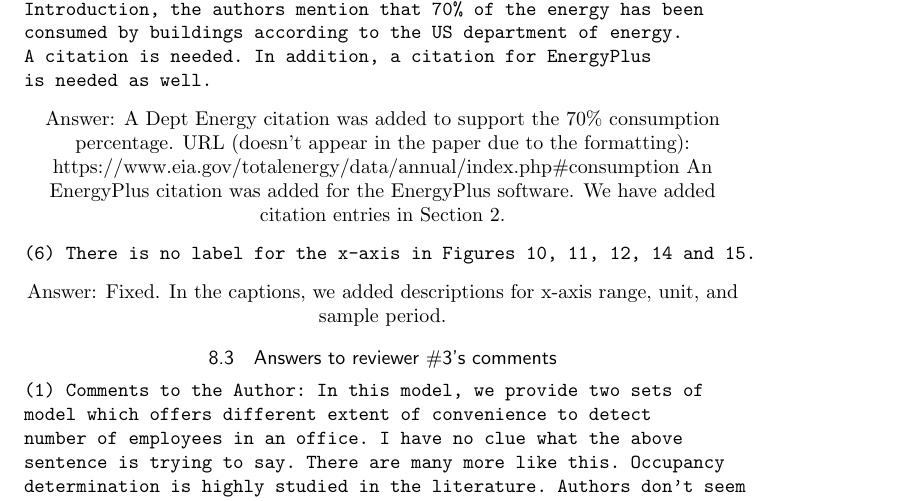
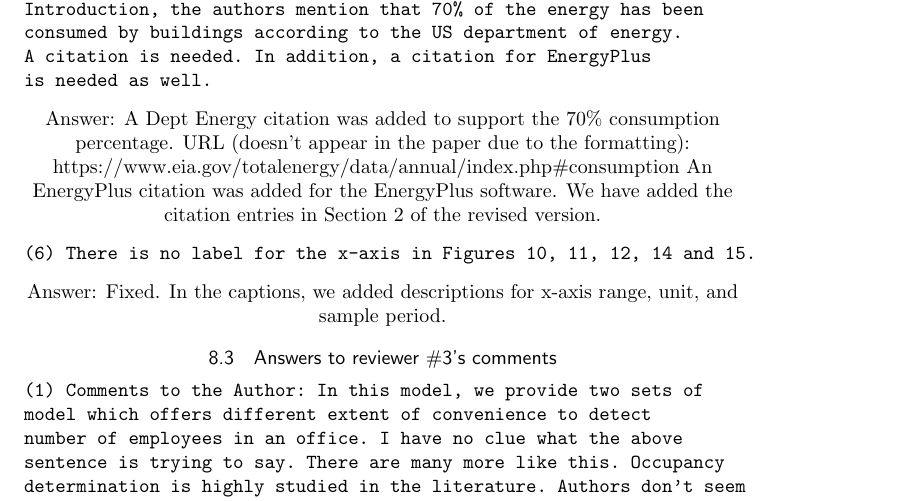
Before and after one commit to haibaosjtu/j_build_occup_det18, a LaTeX paper (j_build_occup_det16.tex, which reads replyFeb2018.tex): part of page 29 of 30, cut so that both start at the same text. Compiled offline with pdfLaTeX.

Commit message:
Update replyFeb2018.tex

```diff
--- a/replyFeb2018.tex
+++ b/replyFeb2018.tex
@@ -245,8 +245,8 @@ is needed as well.
 Answer: A Dept Energy citation was added to support the 70\% consumption
 percentage.  URL (doesn't appear in the paper due to the formatting):
 https://www.eia.gov/totalenergy/data/annual/index.php\#consumption An
-EnergyPlus citation was added for the EnergyPlus software. We have added
-citation entries in Section \ref{sec:energy_plus_review}.
+EnergyPlus citation was added for the EnergyPlus software. We have added the
+citation entries in Section \ref{sec:energy_plus_review} of the revised version.
 
 \begin{verbatim}
 (6) There is no label for the x-axis in Figures 10, 11, 12, 14 and 15.
```
